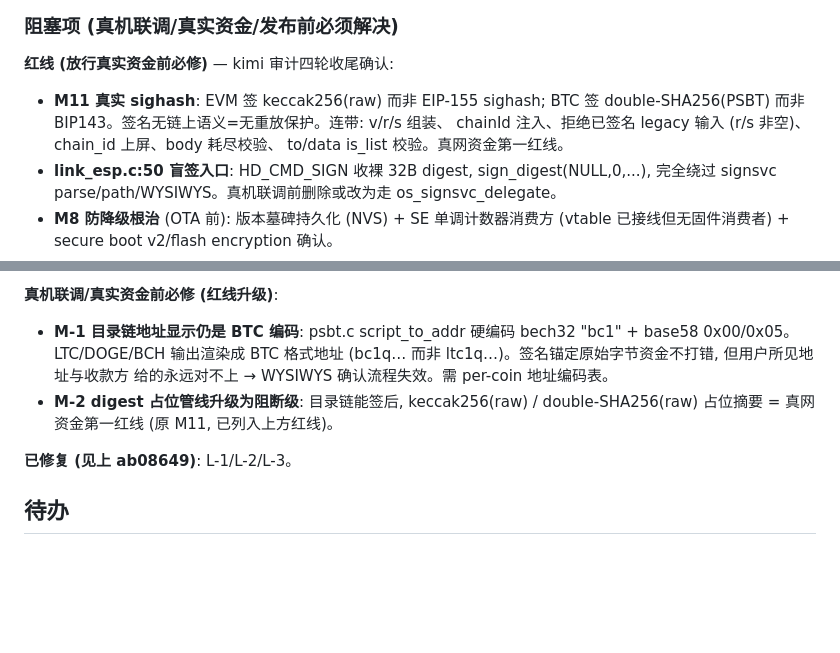
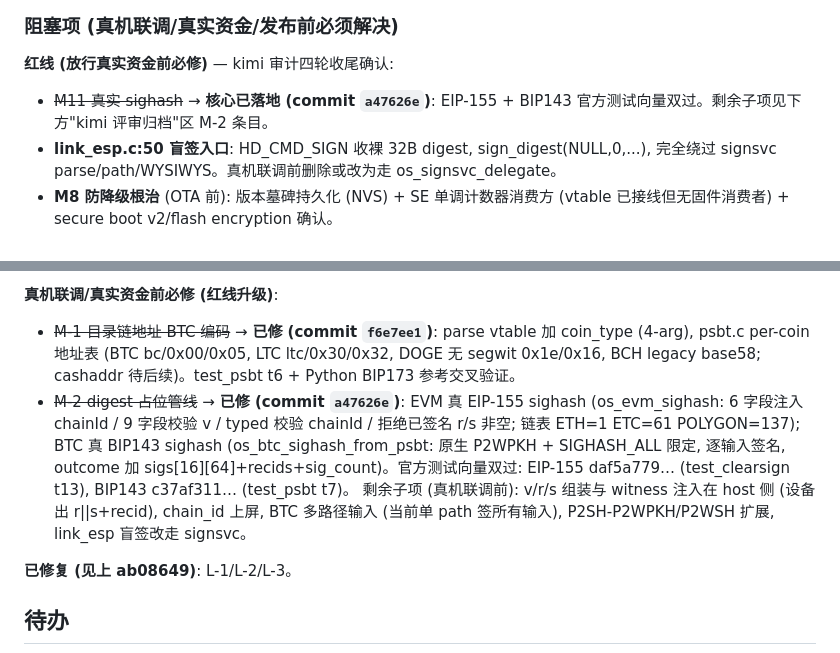
Before and after one commit to lightningasic/HardID, a Markdown page: MEMORY.md, 2 parts joined by grey strips. Rendered like a GitHub page; blank space fills up the shorter version.

Commit message:
docs: mark M-1/M-2 landed in MEMORY.md

```diff
--- a/MEMORY.md
+++ b/MEMORY.md
@@ -30,10 +30,8 @@
 ### 阻塞项 (真机联调/真实资金/发布前必须解决)
 
 **红线 (放行真实资金前必修)** — kimi 审计四轮收尾确认:
-- **M11 真实 sighash**: EVM 签 keccak256(raw) 而非 EIP-155 sighash; BTC 签
-  double-SHA256(PSBT) 而非 BIP143。签名无链上语义=无重放保护。连带: v/r/s 组装、
-  chainId 注入、拒绝已签名 legacy 输入 (r/s 非空)、chain_id 上屏、body 耗尽校验、
-  to/data is_list 校验。真网资金第一红线。
+- ~~M11 真实 sighash~~ → **核心已落地 (commit `a47626e`)**: EIP-155 + BIP143
+  官方测试向量双过。剩余子项见下方"kimi 评审归档"区 M-2 条目。
 - **link_esp.c:50 盲签入口**: HD_CMD_SIGN 收裸 32B digest, sign_digest(NULL,0,...),
   完全绕过 signsvc parse/path/WYSIWYS。真机联调前删除或改为走 os_signsvc_delegate。
 - **M8 防降级根治** (OTA 前): 版本墓碑持久化 (NVS) + SE 单调计数器消费方
@@ -111,12 +109,19 @@
   PIN/助记词路径不变。
 
 **真机联调/真实资金前必修 (红线升级)**:
-- **M-1 目录链地址显示仍是 BTC 编码**: psbt.c script_to_addr 硬编码 bech32
-  "bc1" + base58 0x00/0x05。LTC/DOGE/BCH 输出渲染成 BTC 格式地址
-  (bc1q… 而非 ltc1q…)。签名锚定原始字节资金不打错, 但用户所见地址与收款方
-  给的永远对不上 → WYSIWYS 确认流程失效。需 per-coin 地址编码表。
-- **M-2 digest 占位管线升级为阻断级**: 目录链能签后, keccak256(raw) /
-  double-SHA256(raw) 占位摘要 = 真网资金第一红线 (原 M11, 已列入上方红线)。
+- ~~M-1 目录链地址 BTC 编码~~ → **已修 (commit `f6e7ee1`)**: parse vtable 加
+  coin_type (4-arg), psbt.c per-coin 地址表 (BTC bc/0x00/0x05, LTC ltc/0x30/0x32,
+  DOGE 无 segwit 0x1e/0x16, BCH legacy base58; cashaddr 待后续)。test_psbt t6 +
+  Python BIP173 参考交叉验证。
+- ~~M-2 digest 占位管线~~ → **已修 (commit `a47626e`)**: EVM 真 EIP-155 sighash
+  (os_evm_sighash: 6 字段注入 chainId / 9 字段校验 v / typed 校验 chainId /
+  拒绝已签名 r/s 非空; 链表 ETH=1 ETC=61 POLYGON=137); BTC 真 BIP143 sighash
+  (os_btc_sighash_from_psbt: 原生 P2WPKH + SIGHASH_ALL 限定, 逐输入签名,
+  outcome 加 sigs[16][64]+recids+sig_count)。官方测试向量双过: EIP-155
+  daf5a779… (test_clearsign t13), BIP143 c37af311… (test_psbt t7)。
+  剩余子项 (真机联调前): v/r/s 组装与 witness 注入在 host 侧 (设备出 r||s+recid),
+  chain_id 上屏, BTC 多路径输入 (当前单 path 签所有输入), P2SH-P2WPKH/P2WSH
+  扩展, link_esp 盲签改走 signsvc。
 
 **已修复 (见上 ab08649)**: L-1/L-2/L-3。
 
```
